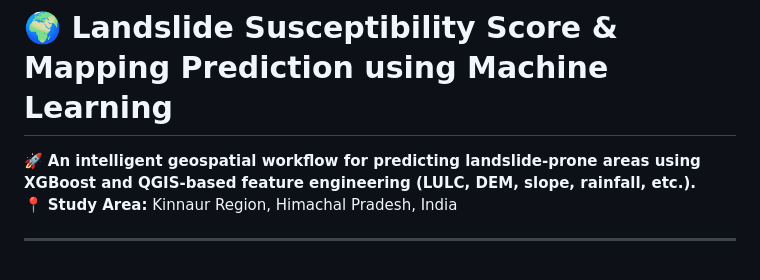
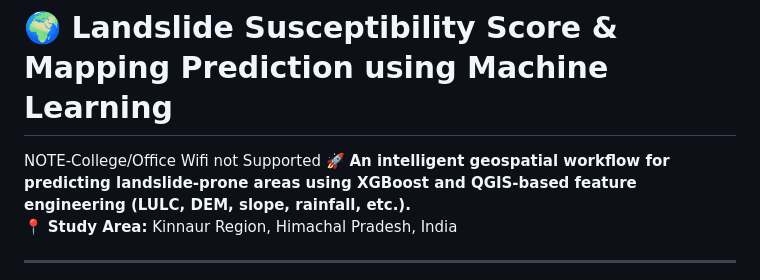
Before and after one commit to abhijit826/LANDSLIDE-USING-XG-BOOST-AND-RANDOM-FOREST-CLASSIFIER, a Markdown page: README.md, the part around the change. GitHub-like rendering.

```diff
--- a/README.md
+++ b/README.md
@@ -1,5 +1,5 @@
 # 🌍 Landslide Susceptibility Score & Mapping Prediction  using Machine Learning
-
+NOTE-College/Office Wifi not Supported
 🚀 **An intelligent geospatial workflow for predicting landslide-prone areas using XGBoost and QGIS-based feature engineering (LULC, DEM, slope, rainfall, etc.).**
 📍 **Study Area:** Kinnaur Region, Himachal Pradesh, India
 
```
